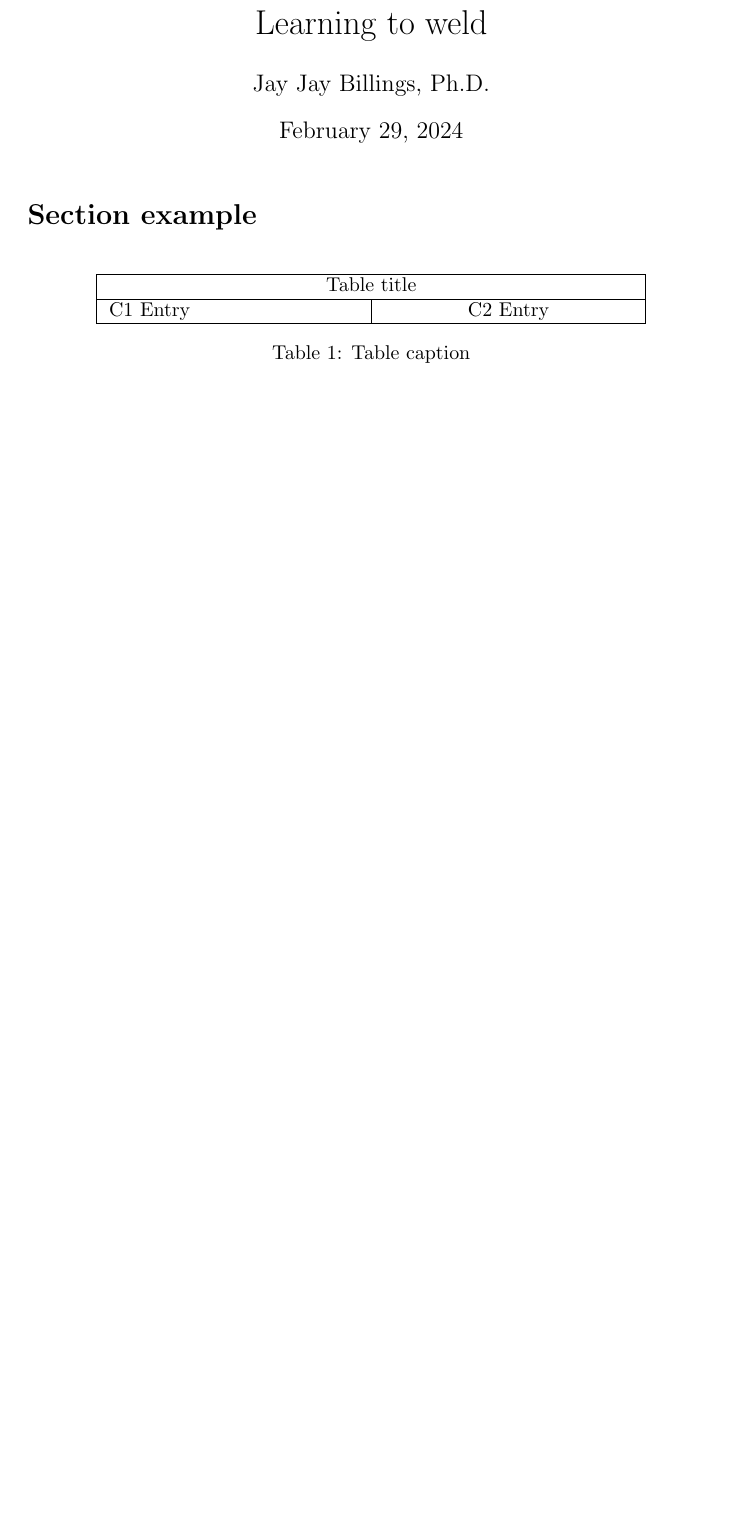
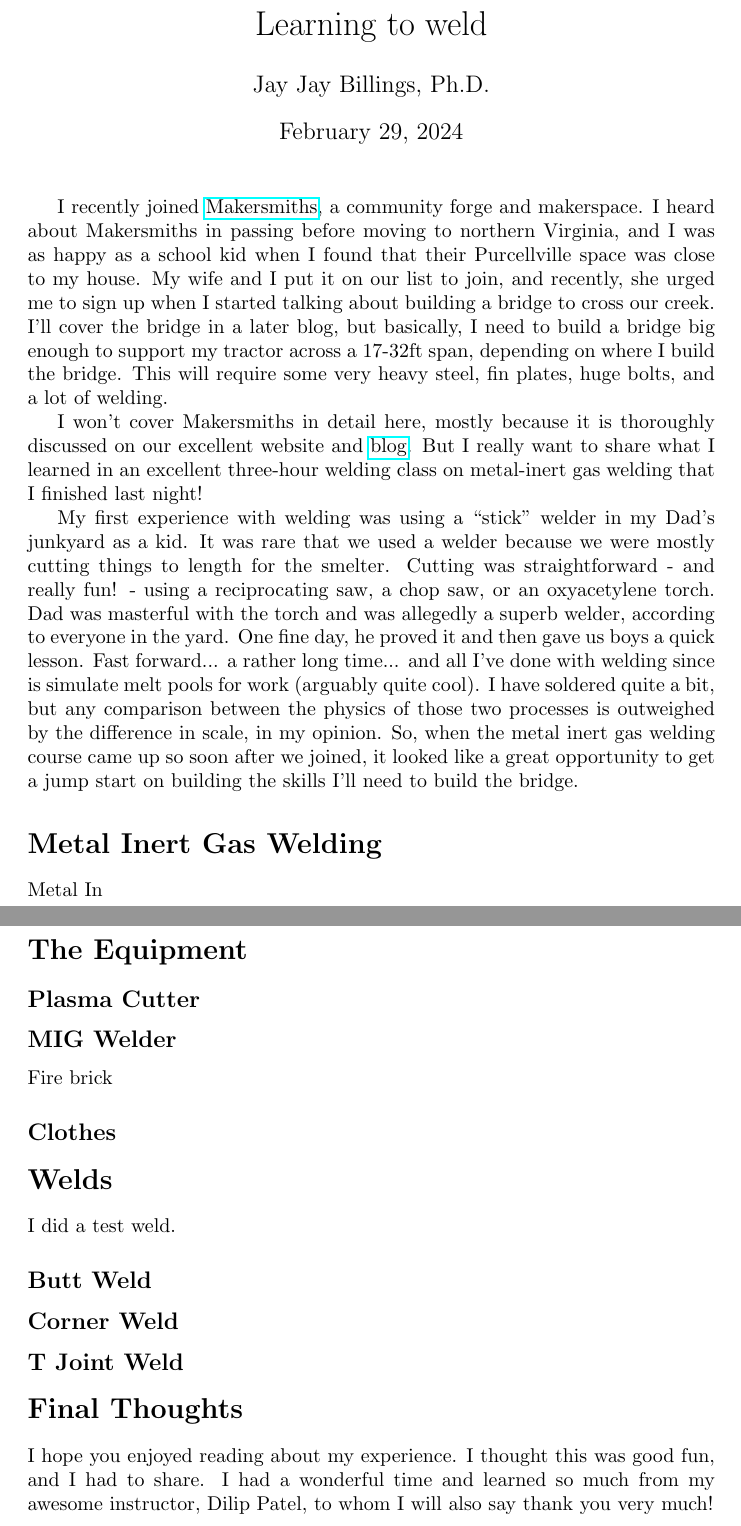
Before and after one commit to jayjaybillings/blog, a LaTeX document (welding/main.tex): part of the page before the commit and two parts of pages 1 and 2 of 9 after it, the two joined at a grey line, cut so that both start at the same text, the shorter picture padded with empty space. Compiled offline with pdfLaTeX.

Commit message:
Added some starter text about welding. Signed-off-by: Jay Jay Billings <jayjaybillings@gmail.com>

```diff
--- a/welding/main.tex
+++ b/welding/main.tex
@@ -12,16 +12,28 @@
 
 \maketitle
 
-\section*{Section example}
+I recently joined \href{https://makersmiths.org/}{Makersmiths}, a community forge and makerspace. I heard about Makersmiths in passing before moving to northern Virginia, and I was as happy as a school kid when I found that their Purcellville space was close to my house. My wife and I put it on our list to join, and recently, she urged me to sign up when I started talking about building a bridge to cross our creek. I'll cover the bridge in a later blog, but basically, I need to build a bridge big enough to support my tractor across a 17-32ft span, depending on where I build the bridge. This will require some very heavy steel, fin plates, huge bolts, and a lot of welding.
 
-\begin{table}[h!]
-\centering
-\begin{tabularx}{ 0.8\textwidth }{ | >{\raggedright\arraybackslash}X | >{\centering\arraybackslash}X | }
- \hline
- \multicolumn{2}{|c|}{Table title} \\
- \hline
- C1 Entry & C2 Entry \\
- \hline
-\end{tabularx}
-\caption{Table caption}
-\end{table}
+I won't cover Makersmiths in detail here, mostly because it is thoroughly discussed on our excellent website and \href{https://makersmiths.org/Blog}{blog}. But I really want to share what I learned in an excellent three-hour welding class on metal-inert gas welding that I finished last night!
+
+My first experience with welding was using a ``stick'' welder in my Dad's junkyard as a kid. It was rare that we used a welder because we were mostly cutting things to length for the smelter. Cutting was straightforward - and really fun! - using a reciprocating saw, a chop saw, or an oxyacetylene torch. Dad was masterful with the torch and was allegedly a superb welder, according to everyone in the yard. One fine day, he proved it and then gave us boys a quick lesson. Fast forward... a rather long time... and all I've done with welding since is simulate melt pools for work (arguably quite cool). I have soldered quite a bit, but any comparison between the physics of those two processes is outweighed by the difference in scale, in my opinion. So, when the metal inert gas welding course came up so soon after we joined, it looked like a great opportunity to get a jump start on building the skills I'll need to build the bridge.
+
+\section*{Metal Inert Gas Welding}
+
+Metal In
+
+\section*{The Equipment}
+
+\subsection*{Plasma Cutter}
+
+\subsection*{MIG Welder}
+
+Fire brick
+
+\subsection*{Clothes}
+
+\section*{Welds}
+
+I did a test weld.
+
+\subsection*{Butt Weld}
@@ -27,0 +51 @@
+\subsection*{Corner Weld}
@@ -27,0 +68 @@
+\subsection*{T Joint Weld}
@@ -28,2 +80,5 @@
+\section*{Final Thoughts}
+
+I hope you enjoyed reading about my experience. I thought this was good fun, and I had to share. I had a wonderful time and learned so much from my awesome instructor, Dilip Patel, to whom I will also say thank you very much!
 
 \end{document}
```
Also changed, not shown: welding/main.tex (38 more changed lines), 7 other files.
